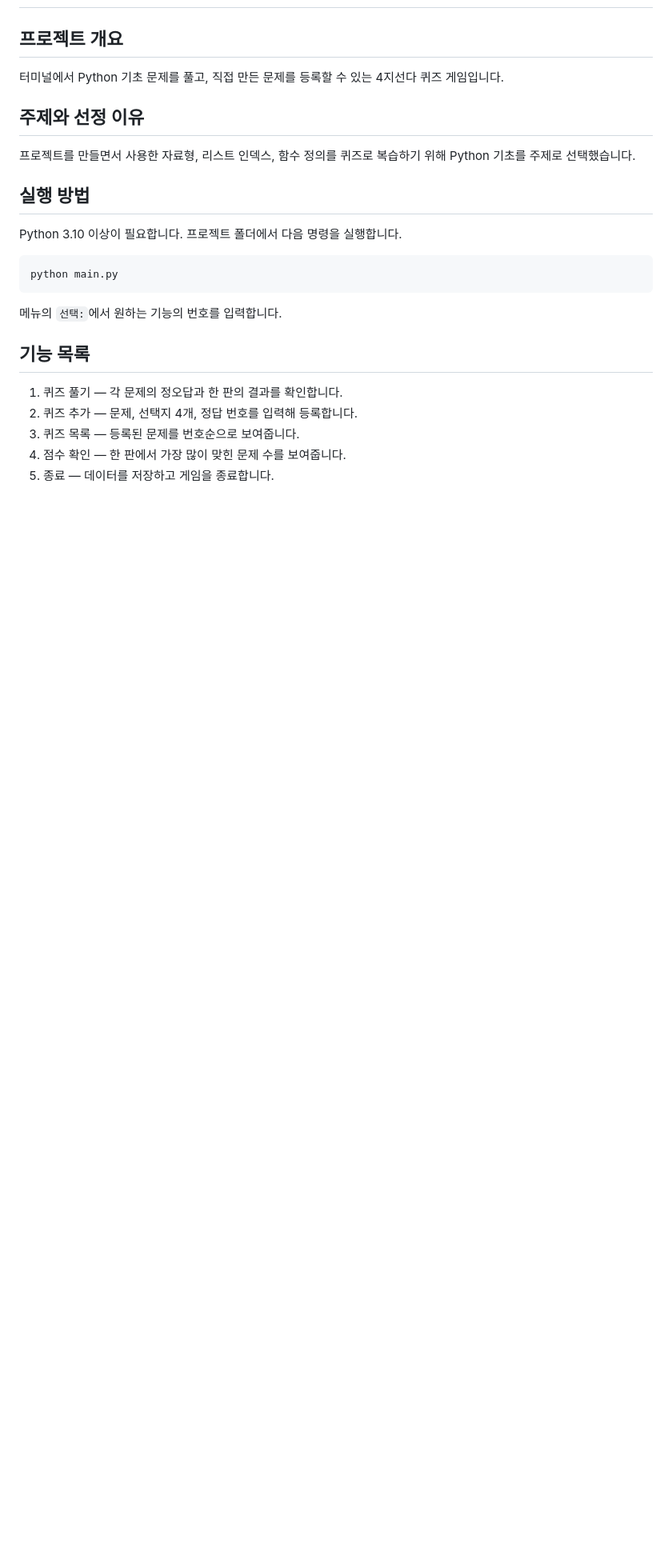
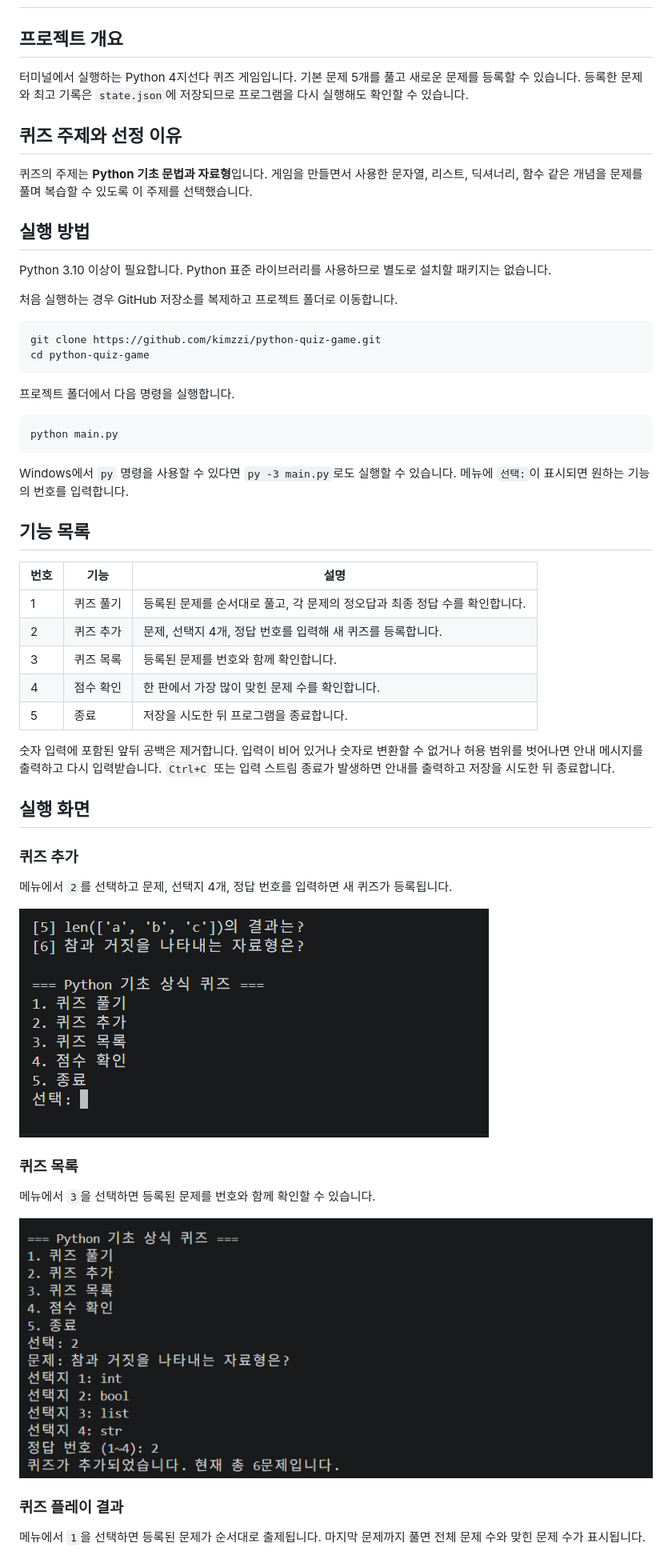
Before and after one commit to kimzzi/python-quiz-game, a Markdown page: README.md, the part around one of its changes. Shown at 80% size. GitHub-like rendering; pictures changed too: docs/screenshots/add_quiz.png (added), docs/screenshots/quiz_list.png (added); blank space fills up the shorter version.

Commit message:
Docs: README와 실행 및 Git 실습 화면 정리

````diff
--- a/README.md
+++ b/README.md
@@ -2,26 +2,58 @@
 
 ## 프로젝트 개요
 
-터미널에서 Python 기초 문제를 풀고, 직접 만든 문제를 등록할 수 있는 4지선다 퀴즈 게임입니다.
+터미널에서 실행하는 Python 4지선다 퀴즈 게임입니다. 기본 문제 5개를 풀고 새로운 문제를 등록할 수 있습니다. 등록한 문제와 최고 기록은 `state.json`에 저장되므로 프로그램을 다시 실행해도 확인할 수 있습니다.
 
-## 주제와 선정 이유
+## 퀴즈 주제와 선정 이유
 
-프로젝트를 만들면서 사용한 자료형, 리스트 인덱스, 함수 정의를 퀴즈로 복습하기 위해 Python 기초를 주제로 선택했습니다.
+퀴즈의 주제는 **Python 기초 문법과 자료형**입니다. 게임을 만들면서 사용한 문자열, 리스트, 딕셔너리, 함수 같은 개념을 문제를 풀며 복습할 수 있도록 이 주제를 선택했습니다.
 
 ## 실행 방법
 
-Python 3.10 이상이 필요합니다. 프로젝트 폴더에서 다음 명령을 실행합니다.
+Python 3.10 이상이 필요합니다. Python 표준 라이브러리를 사용하므로 별도로 설치할 패키지는 없습니다.
+
+처음 실행하는 경우 GitHub 저장소를 복제하고 프로젝트 폴더로 이동합니다.
+
+```powershell
+git clone https://github.com/kimzzi/python-quiz-game.git
+cd python-quiz-game
+```
+
+프로젝트 폴더에서 다음 명령을 실행합니다.
 
 ```powershell
 python main.py
 ```
 
-메뉴의 `선택:`에서 원하는 기능의 번호를 입력합니다.
+Windows에서 `py` 명령을 사용할 수 있다면 `py -3 main.py`로도 실행할 수 있습니다. 메뉴에 `선택:`이 표시되면 원하는 기능의 번호를 입력합니다.
 
 ## 기능 목록
 
-1. 퀴즈 풀기 — 각 문제의 정오답과 한 판의 결과를 확인합니다.
-2. 퀴즈 추가 — 문제, 선택지 4개, 정답 번호를 입력해 등록합니다.
-3. 퀴즈 목록 — 등록된 문제를 번호순으로 보여줍니다.
-4. 점수 확인 — 한 판에서 가장 많이 맞힌 문제 수를 보여줍니다.
-5. 종료 — 데이터를 저장하고 게임을 종료합니다.
+| 번호 | 기능 | 설명 |
+|---|---|---|
+| 1 | 퀴즈 풀기 | 등록된 문제를 순서대로 풀고, 각 문제의 정오답과 최종 정답 수를 확인합니다. |
+| 2 | 퀴즈 추가 | 문제, 선택지 4개, 정답 번호를 입력해 새 퀴즈를 등록합니다. |
+| 3 | 퀴즈 목록 | 등록된 문제를 번호와 함께 확인합니다. |
+| 4 | 점수 확인 | 한 판에서 가장 많이 맞힌 문제 수를 확인합니다. |
+| 5 | 종료 | 저장을 시도한 뒤 프로그램을 종료합니다. |
+
+숫자 입력에 포함된 앞뒤 공백은 제거합니다. 입력이 비어 있거나 숫자로 변환할 수 없거나 허용 범위를 벗어나면 안내 메시지를 출력하고 다시 입력받습니다. `Ctrl+C` 또는 입력 스트림 종료가 발생하면 안내를 출력하고 저장을 시도한 뒤 종료합니다.
+
+## 실행 화면
+
+### 퀴즈 추가
+
+메뉴에서 `2`를 선택하고 문제, 선택지 4개, 정답 번호를 입력하면 새 퀴즈가 등록됩니다.
+
+![새 퀴즈 등록 완료 화면](docs/screenshots/add_quiz.png)
+
+### 퀴즈 목록
+
+메뉴에서 `3`을 선택하면 등록된 문제를 번호와 함께 확인할 수 있습니다.
+
+![기본 문제와 추가한 문제가 표시된 퀴즈 목록](docs/screenshots/quiz_list.png)
+
+### 퀴즈 플레이 결과
+
+메뉴에서 `1`을 선택하면 등록된 문제가 순서대로 출제됩니다. 마지막 문제까지 풀면 전체 문제 수와 맞힌 문제 수가 표시됩니다.
+
````
Also changed, not shown: other parts of README.md (+52 -12 lines), docs/screenshots/git 기록화면.png (added), docs/screenshots/git_clone.png (added), docs/screenshots/git_pull.png (added), docs/screenshots/play.png (added).
